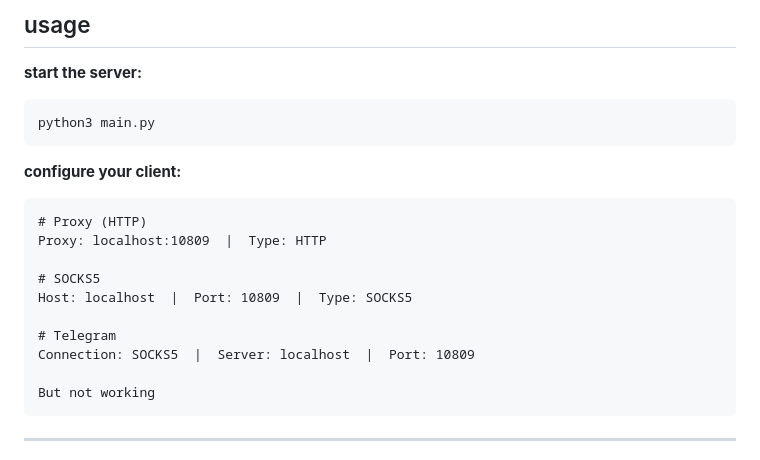
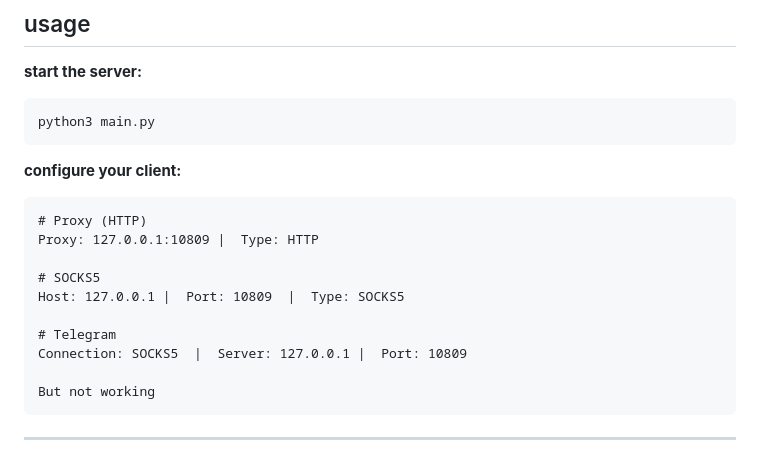
Before and after one commit to DianaFoxington/Chaos-Traffic-Engine, a Markdown page: README.md, the part around one of its changes. GitHub-like rendering.

````diff
--- a/README.md
+++ b/README.md
@@ -142,13 +142,13 @@ python3 main.py
 
 ```
 # Proxy (HTTP)
-Proxy: localhost:10809  |  Type: HTTP
+Proxy: 127.0.0.1:10809 |  Type: HTTP
 
 # SOCKS5
-Host: localhost  |  Port: 10809  |  Type: SOCKS5
+Host: 127.0.0.1 |  Port: 10809  |  Type: SOCKS5
 
 # Telegram
-Connection: SOCKS5  |  Server: localhost  |  Port: 10809
+Connection: SOCKS5  |  Server: 127.0.0.1 |  Port: 10809
 
 But not working
 ```
````
Also changed, not shown: other parts of README.md (+1 -1 lines).
